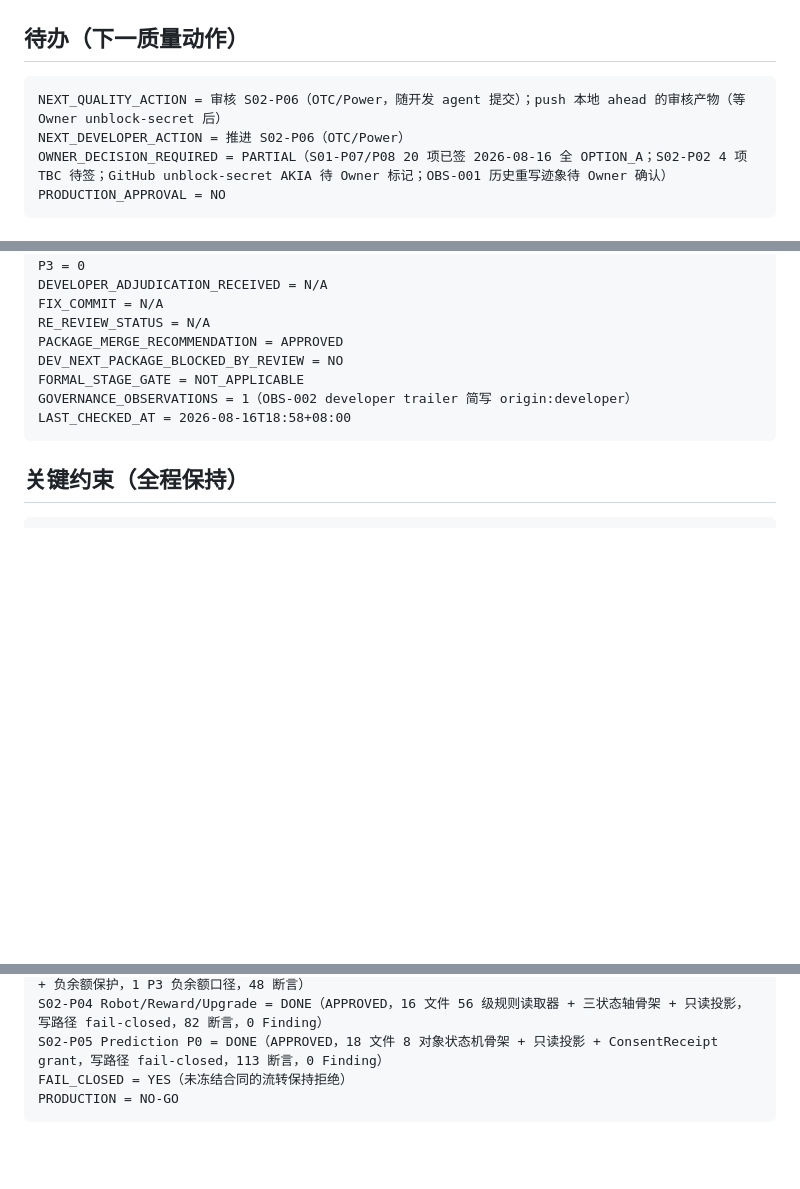
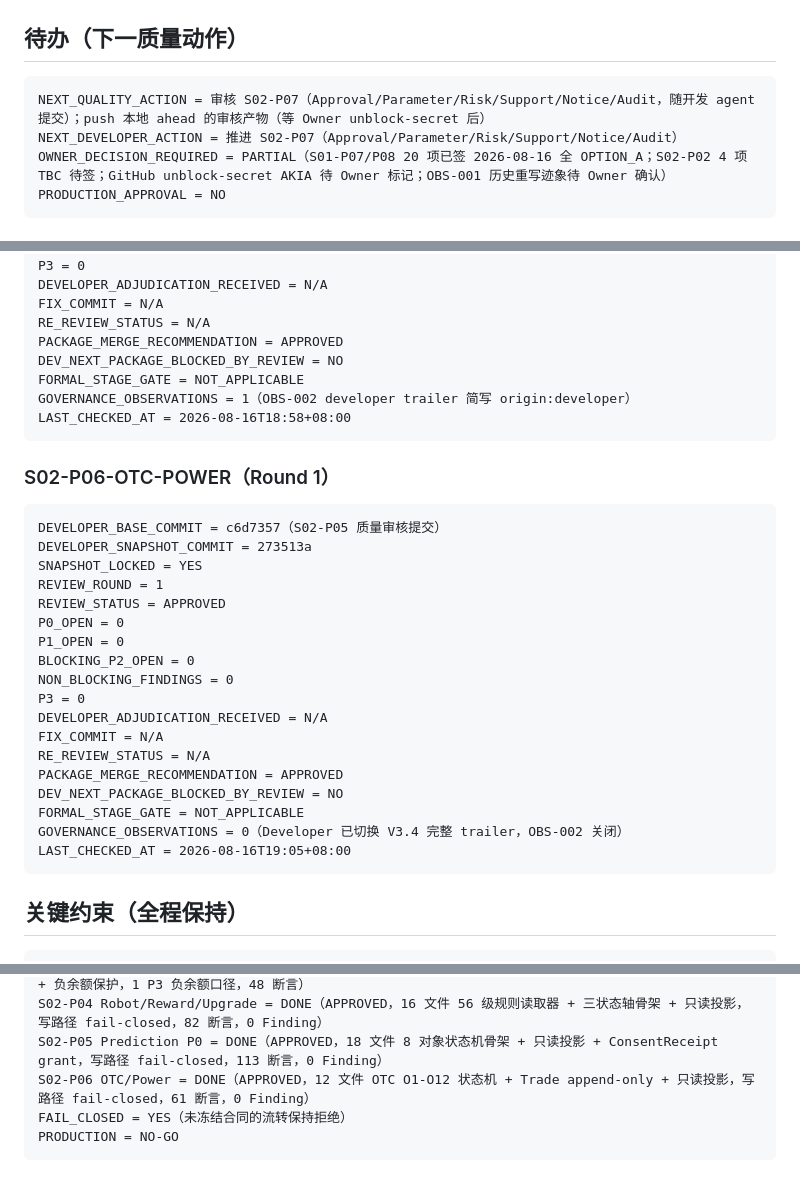
Before and after one commit to pandy123321/gainode, a Markdown page: .project-ai/reviews/QUALITY-PROGRESS-LEDGER-V3.md, 3 parts joined by grey strips. GitHub-like rendering; blank space fills up the shorter version.

Commit message:
feat(review): STAGE-02 S02-P06 OTC/Power 独立审核 APPROVED（0 P0/P1/P2/P3）
Stage: S02-P06
Code-Origin: Quality
Git-Operator: Quality
Co-authored-by: Cursor <cursoragent@cursor.com>

````diff
--- a/.project-ai/reviews/QUALITY-PROGRESS-LEDGER-V3.md
+++ b/.project-ai/reviews/QUALITY-PROGRESS-LEDGER-V3.md
@@ -56,8 +57,8 @@ LAST_CHECKED_AT = 2026-08-16T03:42+08:00
 ## 待办（下一质量动作）
 
 ```text
-NEXT_QUALITY_ACTION = 审核 S02-P06（OTC/Power，随开发 agent 提交）；push 本地 ahead 的审核产物（等 Owner unblock-secret 后）
-NEXT_DEVELOPER_ACTION = 推进 S02-P06（OTC/Power）
+NEXT_QUALITY_ACTION = 审核 S02-P07（Approval/Parameter/Risk/Support/Notice/Audit，随开发 agent 提交）；push 本地 ahead 的审核产物（等 Owner unblock-secret 后）
+NEXT_DEVELOPER_ACTION = 推进 S02-P07（Approval/Parameter/Risk/Support/Notice/Audit）
 OWNER_DECISION_REQUIRED = PARTIAL（S01-P07/P08 20 项已签 2026-08-16 全 OPTION_A；S02-P02 4 项 TBC 待签；GitHub unblock-secret AKIA 待 Owner 标记；OBS-001 历史重写迹象待 Owner 确认）
 PRODUCTION_APPROVAL = NO
 ```
@@ -256,6 +257,29 @@ GOVERNANCE_OBSERVATIONS = 1（OBS-002 developer trailer 简写 origin:developer
 LAST_CHECKED_AT = 2026-08-16T18:58+08:00
 ```
 
+### S02-P06-OTC-POWER（Round 1）
+
+```text
+DEVELOPER_BASE_COMMIT = c6d7357（S02-P05 质量审核提交）
+DEVELOPER_SNAPSHOT_COMMIT = 273513a
+SNAPSHOT_LOCKED = YES
+REVIEW_ROUND = 1
+REVIEW_STATUS = APPROVED
+P0_OPEN = 0
+P1_OPEN = 0
+BLOCKING_P2_OPEN = 0
+NON_BLOCKING_FINDINGS = 0
+P3 = 0
+DEVELOPER_ADJUDICATION_RECEIVED = N/A
+FIX_COMMIT = N/A
+RE_REVIEW_STATUS = N/A
+PACKAGE_MERGE_RECOMMENDATION = APPROVED
+DEV_NEXT_PACKAGE_BLOCKED_BY_REVIEW = NO
+FORMAL_STAGE_GATE = NOT_APPLICABLE
+GOVERNANCE_OBSERVATIONS = 0（Developer 已切换 V3.4 完整 trailer，OBS-002 关闭）
+LAST_CHECKED_AT = 2026-08-16T19:05+08:00
+```
+
 ## 关键约束（全程保持）
 
 ```text
@@ -277,6 +301,7 @@ S02-P02 Auth/KYC/User/Eligibility = DONE（APPROVED，35 文件六子流程，2
 S02-P03 Ledger/AptAccount/Power = DONE（APPROVED，14 文件经济写路径，11 步模板 + L1/L2/L3 + CAS + 负余额保护，1 P3 负余额口径，48 断言）
 S02-P04 Robot/Reward/Upgrade = DONE（APPROVED，16 文件 56 级规则读取器 + 三状态轴骨架 + 只读投影，写路径 fail-closed，82 断言，0 Finding）
 S02-P05 Prediction P0 = DONE（APPROVED，18 文件 8 对象状态机骨架 + 只读投影 + ConsentReceipt grant，写路径 fail-closed，113 断言，0 Finding）
+S02-P06 OTC/Power = DONE（APPROVED，12 文件 OTC O1-O12 状态机 + Trade append-only + 只读投影，写路径 fail-closed，61 断言，0 Finding）
 FAIL_CLOSED = YES（未冻结合同的流转保持拒绝）
 PRODUCTION = NO-GO
 ```
````
Also changed, not shown: other parts of .project-ai/reviews/QUALITY-PROGRESS-LEDGER-V3.md (+1 -0 lines), .project-ai/reviews/S02-P06-OTC-POWER-DEVELOPER-SNAPSHOT-V3.md (added, +40 -0 lines), .project-ai/reviews/S02-P06-OTC-POWER-QUALITY-REVIEW-V3.md (added, +122 -0 lines).
